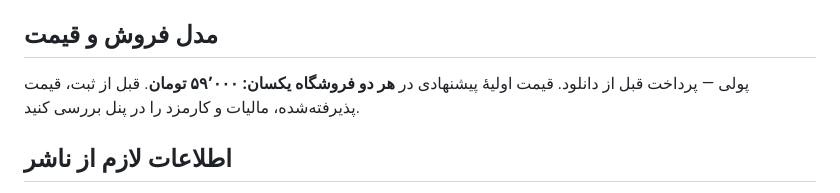
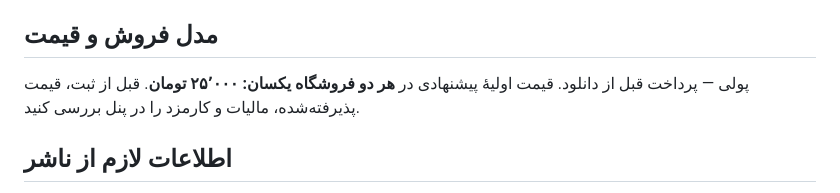
Before and after one commit to Amir1384-hashemi/DakhlOKharj, a Markdown page: TrazYarInstaller/STORE_LISTING_FA.md, the part around the change. Drawn GitHub-style.

Commit message:
Set TrazYar paid launch price to 25,000 toman in both app marketplaces

```diff
--- a/TrazYarInstaller/STORE_LISTING_FA.md
+++ b/TrazYarInstaller/STORE_LISTING_FA.md
@@ -32,7 +32,7 @@ TrazYar — Level & Installer Pro
 ابزارها / Tools (مطابق دسته‌های در دسترس فروشگاه)
 
 ## مدل فروش و قیمت
-پولی — پرداخت قبل از دانلود. قیمت اولیهٔ پیشنهادی در **هر دو فروشگاه یکسان: ۵۹٬۰۰۰ تومان**. قبل از ثبت، قیمت پذیرفته‌شده، مالیات و کارمزد را در پنل بررسی کنید.
+پولی — پرداخت قبل از دانلود. قیمت اولیهٔ پیشنهادی در **هر دو فروشگاه یکسان: ۲۵٬۰۰۰ تومان**. قبل از ثبت، قیمت پذیرفته‌شده، مالیات و کارمزد را در پنل بررسی کنید.
 
 ## اطلاعات لازم از ناشر
 - نام رسمی توسعه‌دهنده / مالک حقوقی: **هنوز باید تکمیل شود**
```
Also changed, not shown: TrazYarInstaller/STORE_RELEASE_CHECKLIST_FA.md (+2 -2 lines).
